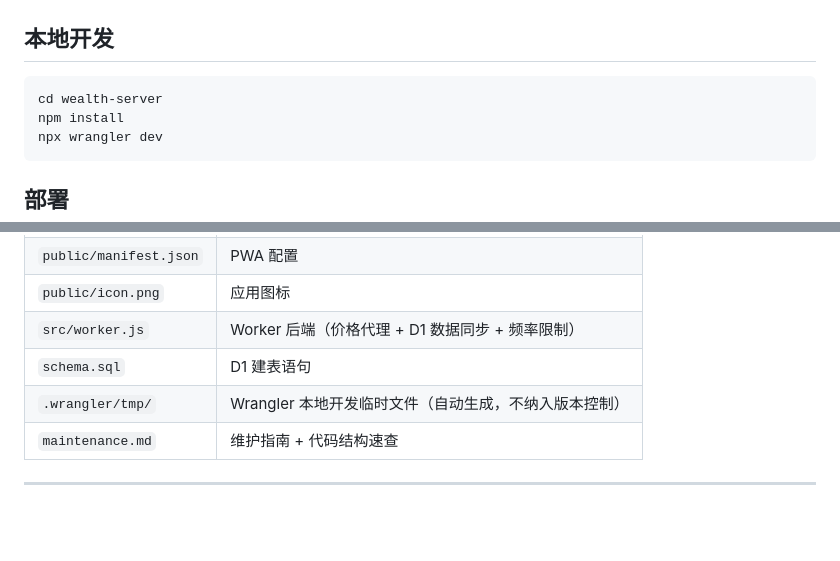
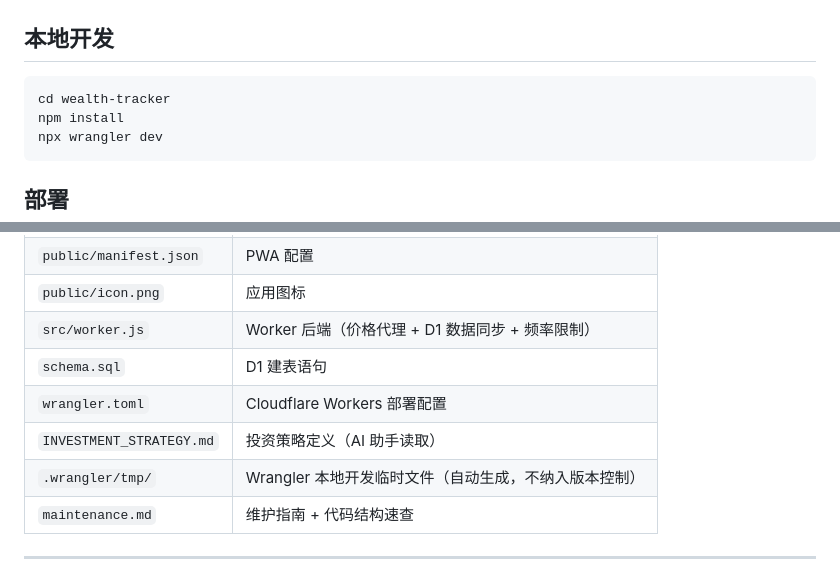
Before and after one commit to ssp1213886/wealth-tracker, a Markdown page: readme.md, 2 parts joined by grey strips. Rendered like a GitHub page; blank space fills up the shorter version.

Commit message:
docs: 纠正文档路径 wealth-server→wealth-tracker, 补全文件结构表

````diff
--- a/readme.md
+++ b/readme.md
@@ -84,7 +84,7 @@ VGT + SMH + BTC 永久核心仓 + Covered Call 增强策略，Cloudflare Worker
 ## 本地开发
 
 ```bash
-cd wealth-server
+cd wealth-tracker
 npm install
 npx wrangler dev
 ```
@@ -107,6 +107,8 @@ npx wrangler deploy
 | `public/icon.png` | 应用图标 |
 | `src/worker.js` | Worker 后端（价格代理 + D1 数据同步 + 频率限制） |
 | `schema.sql` | D1 建表语句 |
+| `wrangler.toml` | Cloudflare Workers 部署配置 |
+| `INVESTMENT_STRATEGY.md` | 投资策略定义（AI 助手读取） |
 | `.wrangler/tmp/` | Wrangler 本地开发临时文件（自动生成，不纳入版本控制） |
 | `maintenance.md` | 维护指南 + 代码结构速查 |
 
````
Also changed, not shown: maintenance.md (+5 -3 lines).
